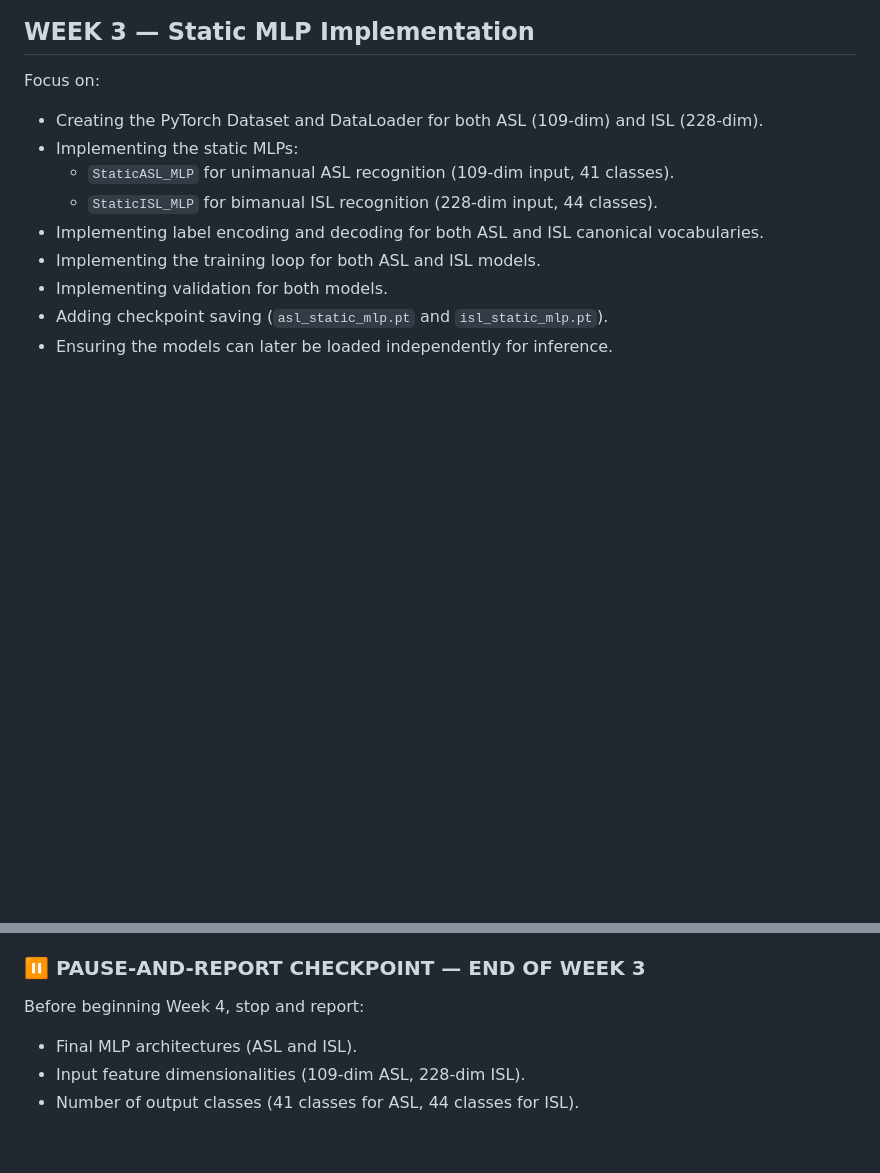
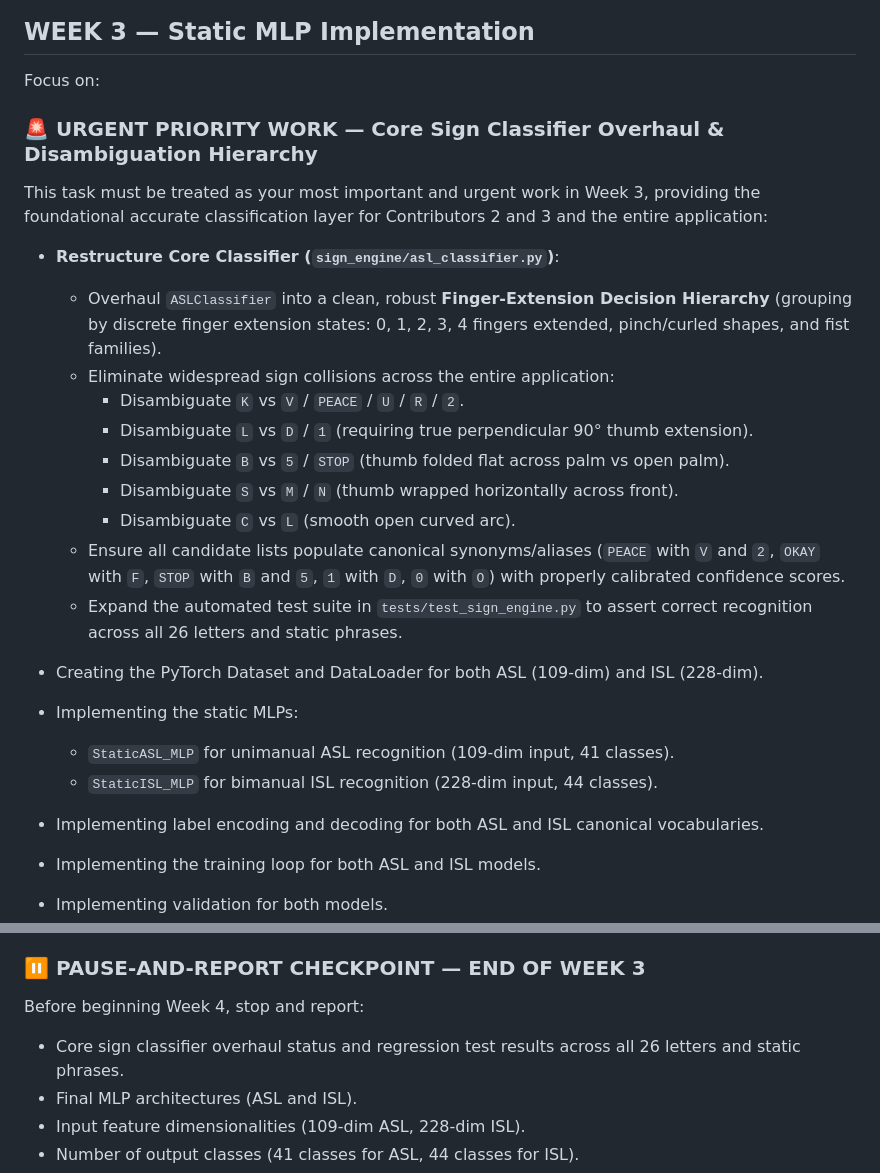
Before and after one commit to buriburi-zaeemon/unmute, a Markdown page: agent/docs/UNMUTE Contributor 1 Prompt — ML Foundation and Static Recognition.md, 2 parts joined by grey strips. GitHub-like rendering; blank space fills up the shorter version.

```diff
--- a/agent/docs/UNMUTE Contributor 1 Prompt — ML Foundation and Static Recognition.md
+++ b/agent/docs/UNMUTE Contributor 1 Prompt — ML Foundation and Static Recognition.md
@@ -407,6 +407,21 @@ Do not proceed with model training until the dataset pipeline is understandable
 
 Focus on:
 
+### 🚨 URGENT PRIORITY WORK — Core Sign Classifier Overhaul & Disambiguation Hierarchy
+
+This task must be treated as your most important and urgent work in Week 3, providing the foundational accurate classification layer for Contributors 2 and 3 and the entire application:
+
+- **Restructure Core Classifier (`sign_engine/asl_classifier.py`)**:
+  - Overhaul `ASLClassifier` into a clean, robust **Finger-Extension Decision Hierarchy** (grouping by discrete finger extension states: 0, 1, 2, 3, 4 fingers extended, pinch/curled shapes, and fist families).
+  - Eliminate widespread sign collisions across the entire application:
+    - Disambiguate `K` vs `V` / `PEACE` / `U` / `R` / `2`.
+    - Disambiguate `L` vs `D` / `1` (requiring true perpendicular 90° thumb extension).
+    - Disambiguate `B` vs `5` / `STOP` (thumb folded flat across palm vs open palm).
+    - Disambiguate `S` vs `M` / `N` (thumb wrapped horizontally across front).
+    - Disambiguate `C` vs `L` (smooth open curved arc).
+  - Ensure all candidate lists populate canonical synonyms/aliases (`PEACE` with `V` and `2`, `OKAY` with `F`, `STOP` with `B` and `5`, `1` with `D`, `0` with `O`) with properly calibrated confidence scores.
+  - Expand the automated test suite in `tests/test_sign_engine.py` to assert correct recognition across all 26 letters and static phrases.
+
 - Creating the PyTorch Dataset and DataLoader for both ASL (109-dim) and ISL (228-dim).
 - Implementing the static MLPs:
   - `StaticASL_MLP` for unimanual ASL recognition (109-dim input, 41 classes).
@@ -423,6 +438,7 @@ Keep the architectures simple and explainable.
 
 Before beginning Week 4, stop and report:
 
+- Core sign classifier overhaul status and regression test results across all 26 letters and static phrases.
 - Final MLP architectures (ASL and ISL).
 - Input feature dimensionalities (109-dim ASL, 228-dim ISL).
 - Number of output classes (41 classes for ASL, 44 classes for ISL).
```
Also changed, not shown: agent/docs/UNMUTE Contributor 3 — NLP, Integration and Evaluation.md (+20 -0 lines), agent/docs/UNMUTE — Contributor 2_ Dynamic Recognition, Sequence Management and NLP.md (+14 -0 lines).
